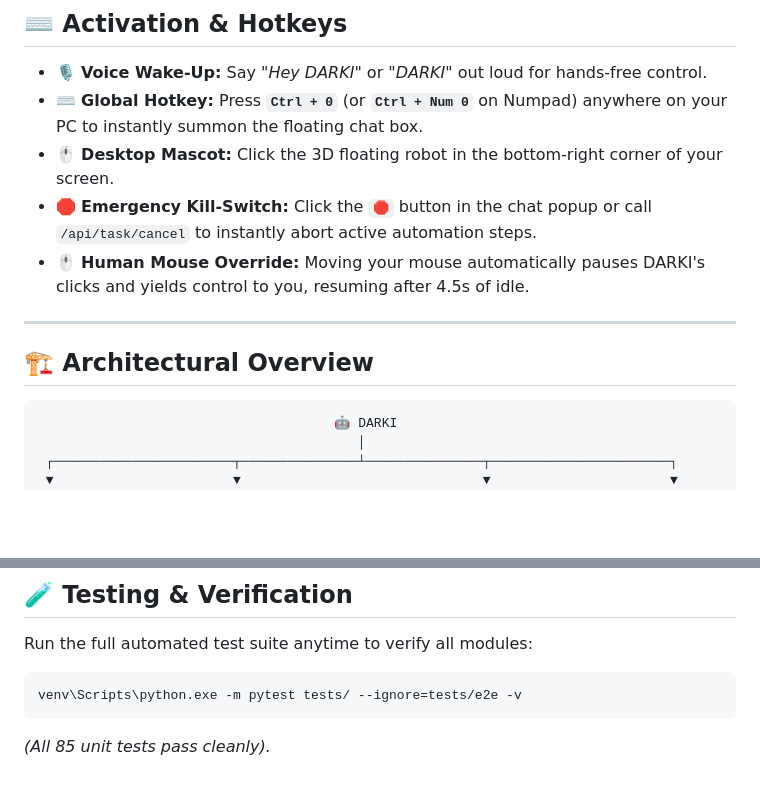
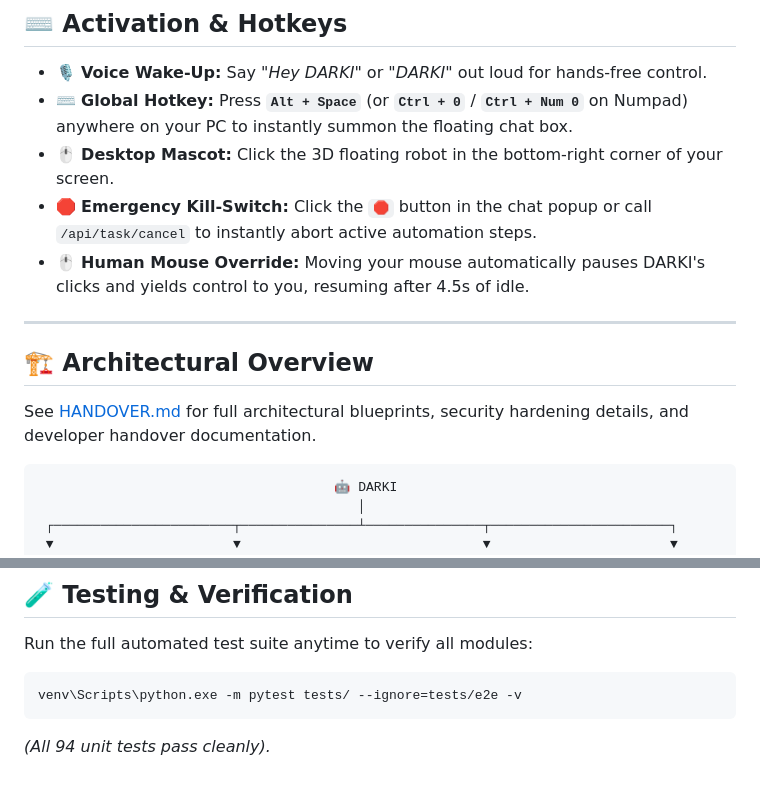
Before and after one commit to Suyashtiwari-7/OrchestraAI, a Markdown page: README.md, 2 parts joined by grey strips. Rendered like a GitHub page; blank space fills up the shorter version.

Commit message:
docs: add comprehensive HANDOVER.md technical documentation and update README

````diff
--- a/README.md
+++ b/README.md
@@ -59,7 +59,7 @@ You have 3 easy ways to launch:
 ## ⌨️ Activation & Hotkeys
 
 * 🎙️ **Voice Wake-Up:** Say *"Hey DARKI"* or *"DARKI"* out loud for hands-free control.
-* ⌨️ **Global Hotkey:** Press **`Ctrl + 0`** (or **`Ctrl + Num 0`** on Numpad) anywhere on your PC to instantly summon the floating chat box.
+* ⌨️ **Global Hotkey:** Press **`Alt + Space`** (or **`Ctrl + 0`** / **`Ctrl + Num 0`** on Numpad) anywhere on your PC to instantly summon the floating chat box.
 * 🖱️ **Desktop Mascot:** Click the 3D floating robot in the bottom-right corner of your screen.
 * 🛑 **Emergency Kill-Switch:** Click the **`🛑`** button in the chat popup or call `/api/task/cancel` to instantly abort active automation steps.
 * 🖱️ **Human Mouse Override:** Moving your mouse automatically pauses DARKI's clicks and yields control to you, resuming after 4.5s of idle.
@@ -67,6 +67,8 @@ You have 3 easy ways to launch:
 ---
 
 ## 🏗️ Architectural Overview
+
+See [HANDOVER.md](HANDOVER.md) for full architectural blueprints, security hardening details, and developer handover documentation.
 
 ```
                                       🤖 DARKI
@@ -87,4 +89,4 @@ Run the full automated test suite anytime to verify all modules:
 ```powershell
 venv\Scripts\python.exe -m pytest tests/ --ignore=tests/e2e -v
 ```
-*(All 85 unit tests pass cleanly).*
+*(All 94 unit tests pass cleanly).*
````
Also changed, not shown: HANDOVER.md (added, +293 -0 lines).
